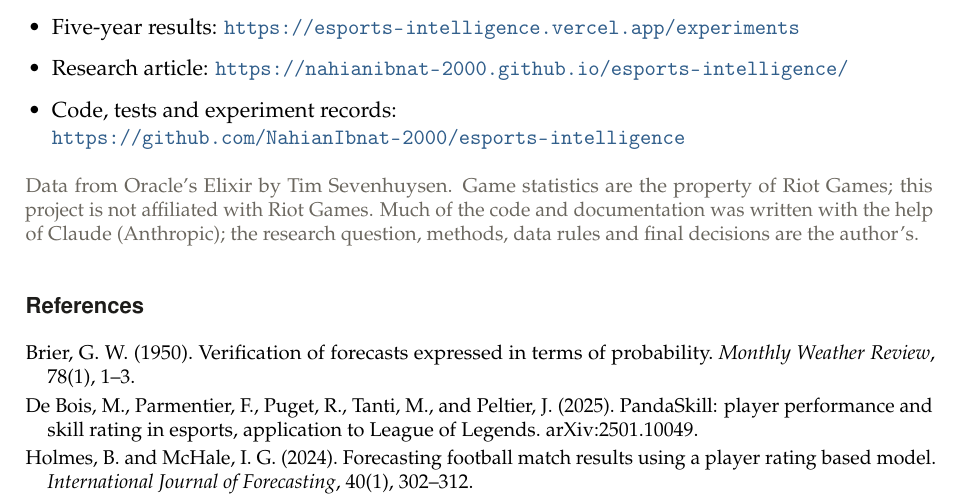
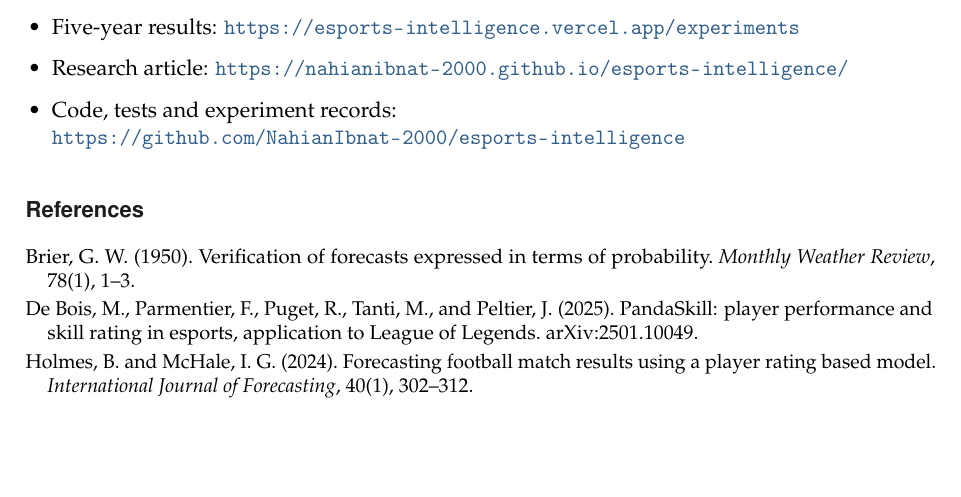
Before and after one commit to NahianIbnat-2000/esports-intelligence, a LaTeX document (docs/case-study/Esports_Intelligence_Case_Study.tex): part of page 7 of 7, cut so that both start at the same text, the shorter picture padded with empty space. Compiled offline with pdfLaTeX.

```diff
--- a/docs/case-study/Esports_Intelligence_Case_Study.tex
+++ b/docs/case-study/Esports_Intelligence_Case_Study.tex
@@ -377,8 +377,6 @@
   \item Code, tests and experiment records:\\ \url{https://github.com/NahianIbnat-2000/esports-intelligence}
 \end{itemize}
 
-{\small\color{quiet} Data from Oracle's Elixir by Tim Sevenhuysen. Game statistics are the property of Riot Games; this project is not affiliated with Riot Games. Much of the code and documentation was written with the help of Claude (Anthropic); the research question, methods, data rules and final decisions are the author's.\par}
-
 \begin{thebibliography}{9}
 \setlength{\itemsep}{0.2em}\small
 \bibitem[Brier(1950)]{brier1950} Brier, G.~W. (1950). Verification of forecasts expressed in terms of probability. \emph{Monthly Weather Review}, 78(1), 1--3.
```
Also changed, not shown: docs/case-study/Esports_Intelligence_Case_Study_Nahian_Ibnat.pdf.
